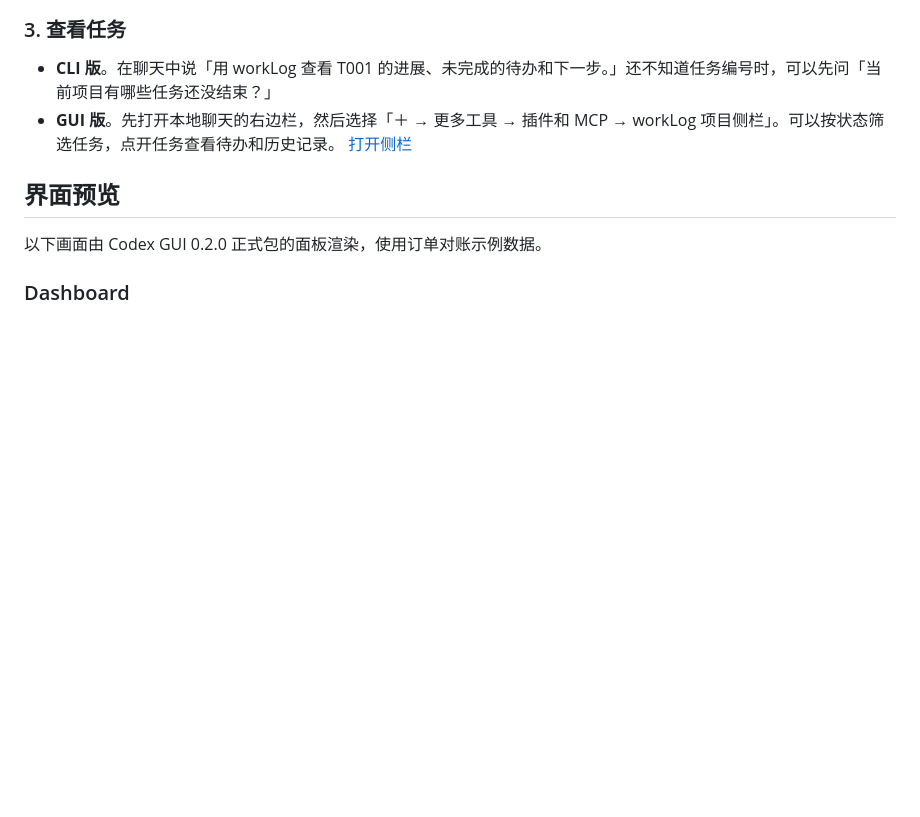
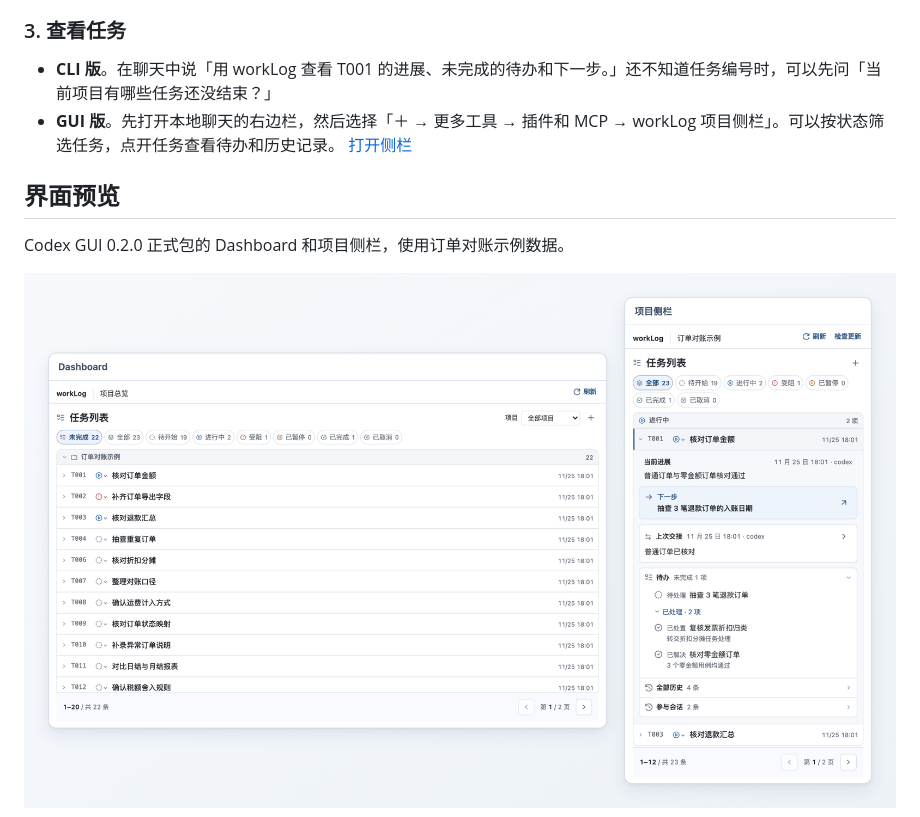
Before and after one commit to LaudasMe/worklog, a Markdown page: README.md, the part around one of its changes. GitHub-like rendering; pictures changed too: docs/images/codex-panels.png (added); blank space fills up the shorter version.

Commit message:
docs: show Codex panels side by side

```diff
--- a/README.md
+++ b/README.md
@@ -66,7 +66,7 @@ https://github.com/floohubAI/worklog/releases/download/gui-codex-v0.2.0/install-
 
 ## 界面预览
 
-以下画面由 Codex GUI 0.2.0 正式包的面板渲染，使用订单对账示例数据。
+Codex GUI 0.2.0 正式包的 Dashboard 和项目侧栏，使用订单对账示例数据。
 
-### Dashboard
+[![左侧是 workLog Dashboard 的任务列表和分页，右侧是项目侧栏中的任务详情与待办](docs/images/codex-panels.png)](docs/images/codex-panels.png)
 
```
Also changed, not shown: other parts of README.md (+1 -5 lines), README.en.md (+3 -7 lines).
